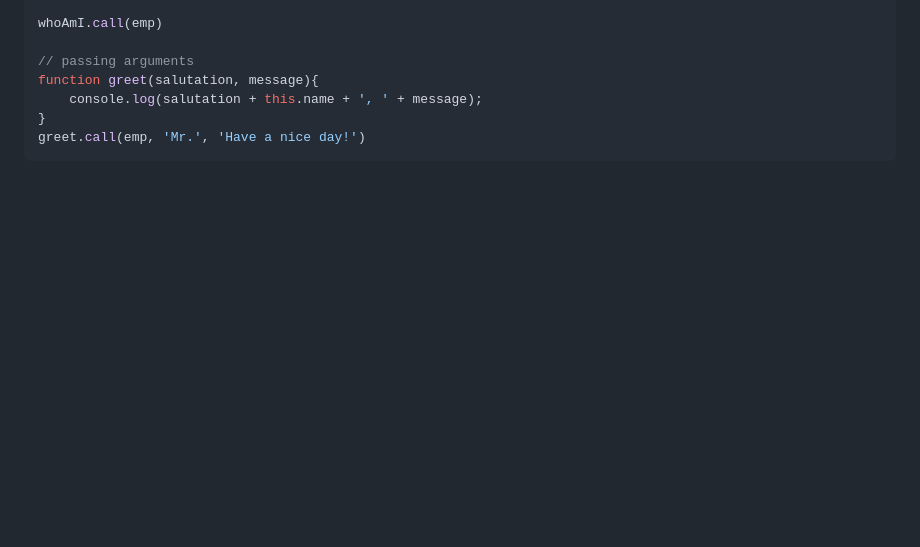
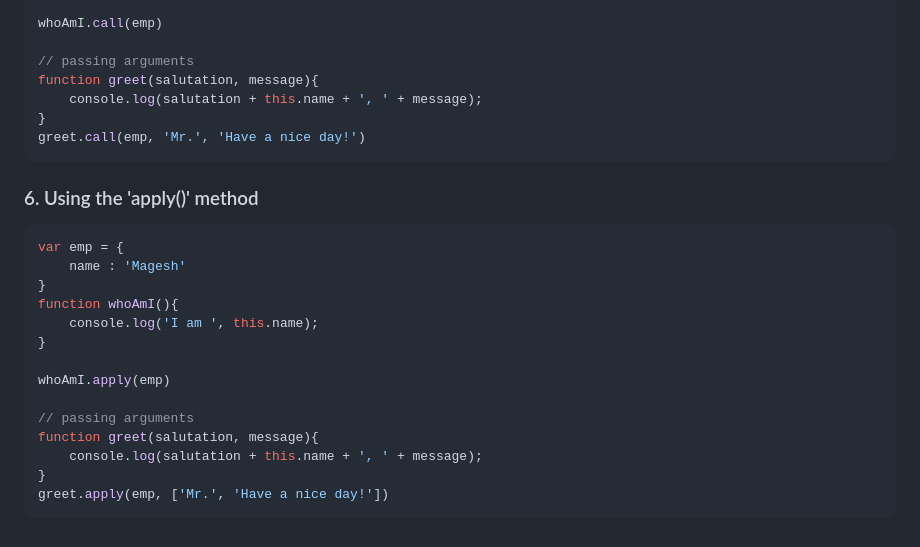
Before and after one commit to tkmagesh/Sony-JS-Jul-2024, a Markdown page: js.md, the part around the change. Rendered like a GitHub page; blank space fills up the shorter version.

Commit message:
Using the 'apply()' method

````diff
--- a/js.md
+++ b/js.md
@@ -417,3 +417,21 @@ function greet(salutation, message){
 }
 greet.call(emp, 'Mr.', 'Have a nice day!')
 ```
+
+### 6. Using the 'apply()' method
+```js
+var emp = {
+    name : 'Magesh'
+}
+function whoAmI(){
+    console.log('I am ', this.name);
+}
+
+whoAmI.apply(emp)
+
+// passing arguments
+function greet(salutation, message){
+    console.log(salutation + this.name + ', ' + message);
+}
+greet.apply(emp, ['Mr.', 'Have a nice day!'])
+```
````
